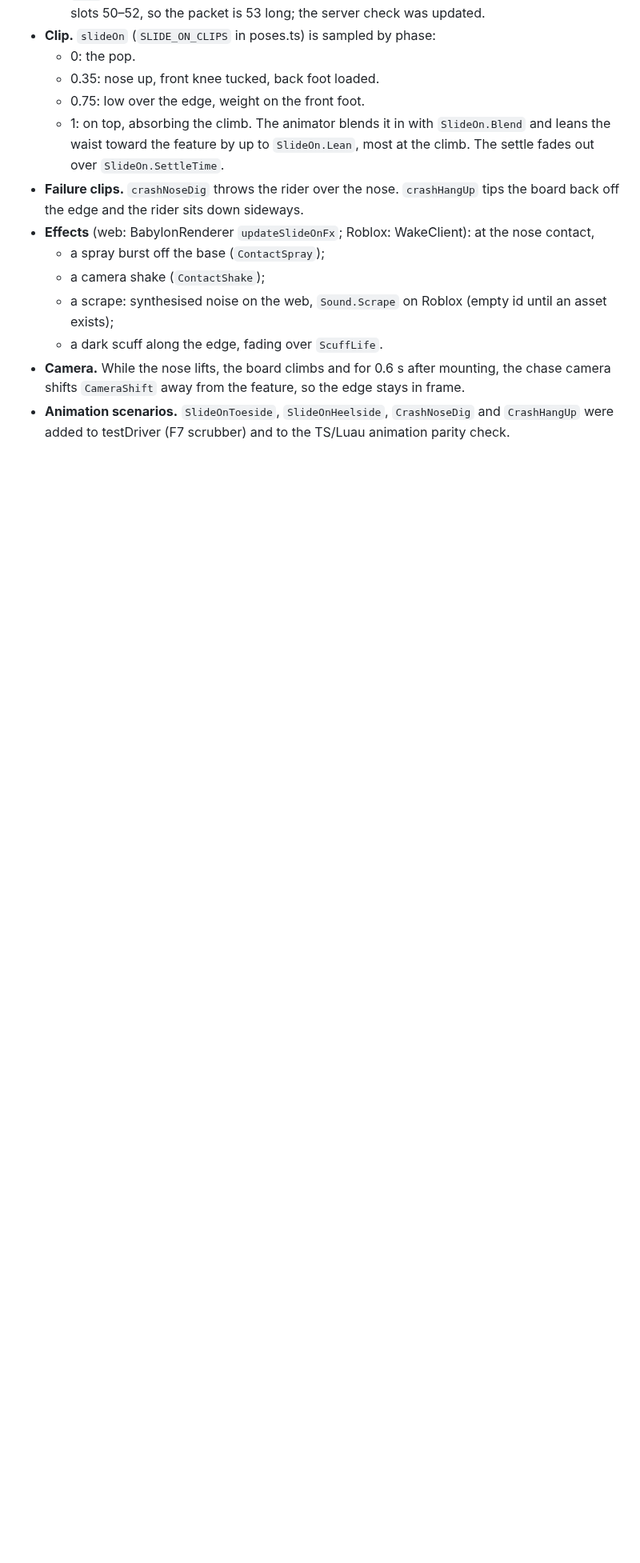
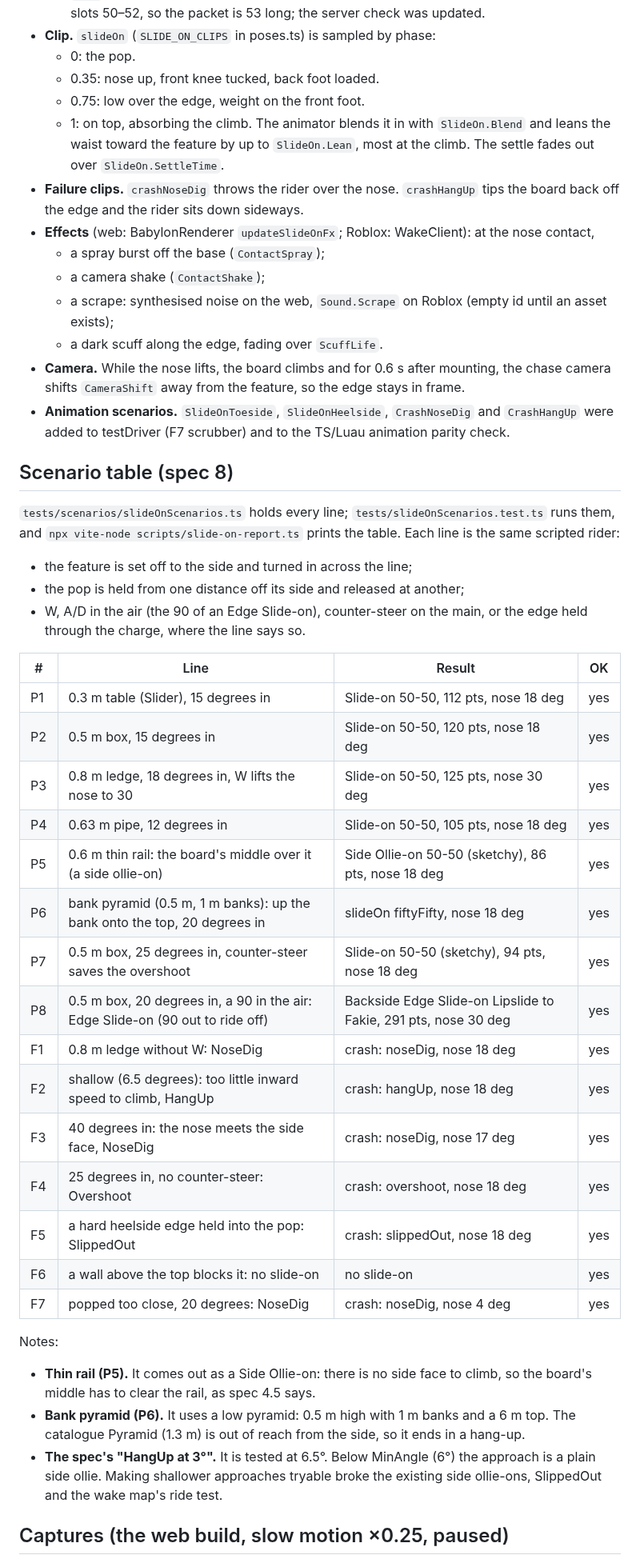
Before and after one commit to wojciechziolek20091-byte/WhereToApply, a Markdown page: cable-wakeboard/docs/SLIDE_ON.md, the part around one of its changes. Shown at 80% size. Drawn GitHub-style; blank space fills up the shorter version.

```diff
--- a/cable-wakeboard/docs/SLIDE_ON.md
+++ b/cable-wakeboard/docs/SLIDE_ON.md
@@ -224,3 +224,46 @@ Example outcomes on a 1 m wide box (tests/slideOn.test.ts):
   `CrashNoseDig` and `CrashHangUp` were added to testDriver (F7 scrubber) and
   to the TS/Luau animation parity check.
 
+## Scenario table (spec 8)
+
+`tests/scenarios/slideOnScenarios.ts` holds every line;
+`tests/slideOnScenarios.test.ts` runs them, and
+`npx vite-node scripts/slide-on-report.ts` prints the table. Each line is
+the same scripted rider:
+- the feature is set off to the side and turned in across the line;
+- the pop is held from one distance off its side and released at another;
+- W, A/D in the air (the 90 of an Edge Slide-on), counter-steer on the
+  main, or the edge held through the charge, where the line says so.
+
+| # | Line | Result | OK |
+| --- | --- | --- | --- |
+| P1 | 0.3 m table (Slider), 15 degrees in | Slide-on 50-50, 112 pts, nose 18 deg | yes |
+| P2 | 0.5 m box, 15 degrees in | Slide-on 50-50, 120 pts, nose 18 deg | yes |
+| P3 | 0.8 m ledge, 18 degrees in, W lifts the nose to 30 | Slide-on 50-50, 125 pts, nose 30 deg | yes |
+| P4 | 0.63 m pipe, 12 degrees in | Slide-on 50-50, 105 pts, nose 18 deg | yes |
+| P5 | 0.6 m thin rail: the board's middle over it (a side ollie-on) | Side Ollie-on 50-50 (sketchy), 86 pts, nose 18 deg | yes |
+| P6 | bank pyramid (0.5 m, 1 m banks): up the bank onto the top, 20 degrees in | slideOn fiftyFifty, nose 18 deg | yes |
+| P7 | 0.5 m box, 25 degrees in, counter-steer saves the overshoot | Slide-on 50-50 (sketchy), 94 pts, nose 18 deg | yes |
+| P8 | 0.5 m box, 20 degrees in, a 90 in the air: Edge Slide-on (90 out to ride off) | Backside Edge Slide-on Lipslide to Fakie, 291 pts, nose 30 deg | yes |
+| F1 | 0.8 m ledge without W: NoseDig | crash: noseDig, nose 18 deg | yes |
+| F2 | shallow (6.5 degrees): too little inward speed to climb, HangUp | crash: hangUp, nose 18 deg | yes |
+| F3 | 40 degrees in: the nose meets the side face, NoseDig | crash: noseDig, nose 17 deg | yes |
+| F4 | 25 degrees in, no counter-steer: Overshoot | crash: overshoot, nose 18 deg | yes |
+| F5 | a hard heelside edge held into the pop: SlippedOut | crash: slippedOut, nose 18 deg | yes |
+| F6 | a wall above the top blocks it: no slide-on | no slide-on | yes |
+| F7 | popped too close, 20 degrees: NoseDig | crash: noseDig, nose 4 deg | yes |
+
+Notes:
+- **Thin rail (P5).** It comes out as a Side Ollie-on: there is no side
+  face to climb, so the board's middle has to clear the rail, as spec 4.5
+  says.
+- **Bank pyramid (P6).** It uses a low pyramid: 0.5 m high with 1 m banks
+  and a 6 m top. The catalogue Pyramid (1.3 m) is out of reach from the
+  side, so it ends in a hang-up.
+- **The spec's "HangUp at 3°".** It is tested at 6.5°. Below MinAngle (6°)
+  the approach is a plain side ollie. Making shallower approaches tryable
+  broke the existing side ollie-ons, SlippedOut and the wake map's ride
+  test.
+
+## Captures (the web build, slow motion ×0.25, paused)
+
```
Also changed, not shown: other parts of cable-wakeboard/docs/SLIDE_ON.md (+19 -0 lines), cable-wakeboard/CLAUDE.md (+3 -1 lines), cable-wakeboard/docs/MECHANICS.md (+12 -2 lines), cable-wakeboard/docs/slide-on/contact.jpg (added), cable-wakeboard/docs/slide-on/lift.jpg (added), cable-wakeboard/docs/slide-on/settle.jpg (added).
